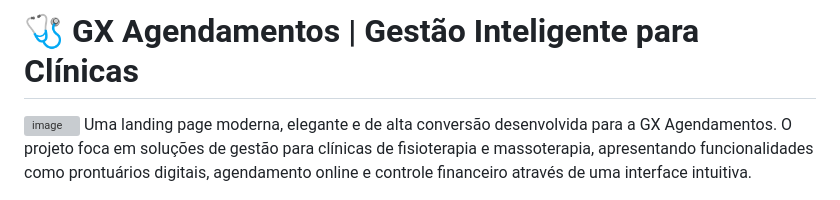
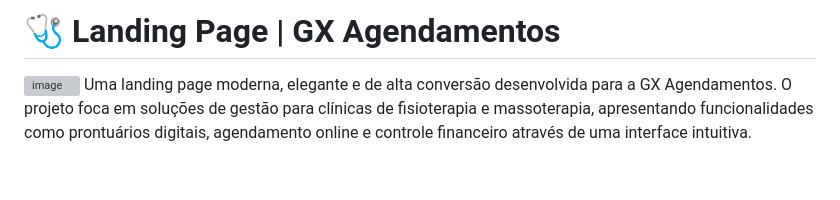
Before and after one commit to marcosmerencio/landing-page-gx-agendamentos, a Markdown page: README.md, the part around the change. Drawn GitHub-style; blank space fills up the shorter version; grey boxes are pictures that could not be loaded.

```diff
--- a/README.md
+++ b/README.md
@@ -1,4 +1,4 @@
-# 🩺 GX Agendamentos | Gestão Inteligente para Clínicas
+# 🩺 Landing Page | GX Agendamentos
 <img width="1891" height="903" alt="image" src="https://github.com/user-attachments/assets/97b29d95-9121-4d09-9b05-29a22f0a3745" />
 Uma landing page moderna, elegante e de alta conversão desenvolvida para a GX Agendamentos. O projeto foca em soluções de gestão para clínicas de fisioterapia e massoterapia, apresentando funcionalidades como prontuários digitais, agendamento online e controle financeiro através de uma interface intuitiva.
 
```
